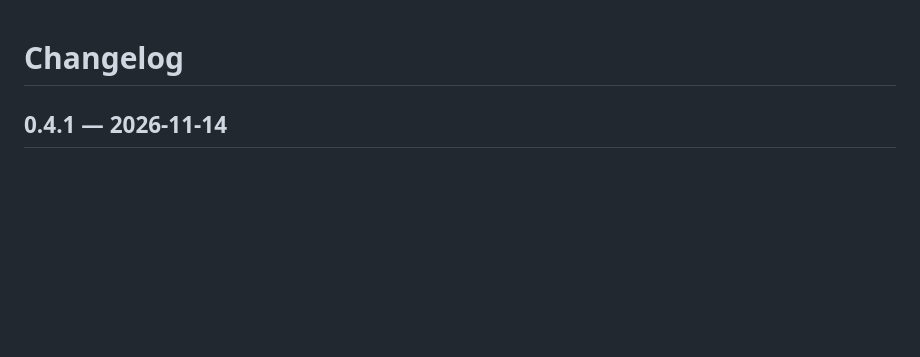
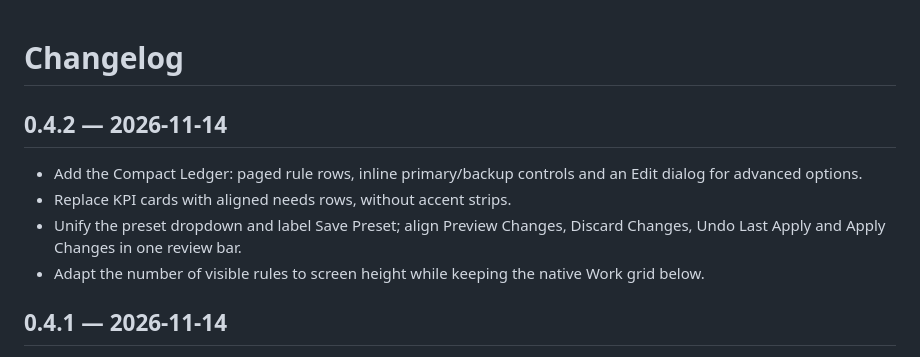
Before and after one commit to js503/mulldPriorities, a Markdown page: CHANGELOG.md, the part around the change. Rendered like a GitHub page; blank space fills up the shorter version.

```diff
--- a/CHANGELOG.md
+++ b/CHANGELOG.md
@@ -1,4 +1,11 @@
 # Changelog
+
+## 0.4.2 — 2026-11-14
+
+- Add the Compact Ledger: paged rule rows, inline primary/backup controls and an Edit dialog for advanced options.
+- Replace KPI cards with aligned needs rows, without accent strips.
+- Unify the preset dropdown and label Save Preset; align Preview Changes, Discard Changes, Undo Last Apply and Apply Changes in one review bar.
+- Adapt the number of visible rules to screen height while keeping the native Work grid below.
 
 ## 0.4.1 — 2026-11-14
 
```
Also changed, not shown: README.md (+4 -3 lines), docs/DEVELOPMENT.md (+5 -3 lines), docs/screenshots/rule-options.png (added), docs/screenshots/work-preview.png, 9 other files.
